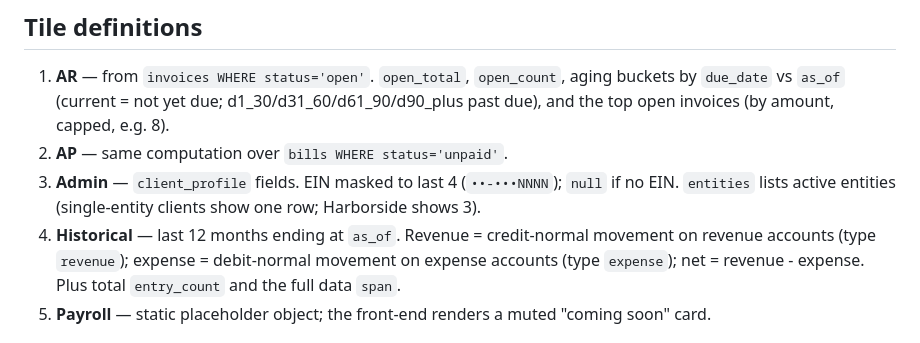
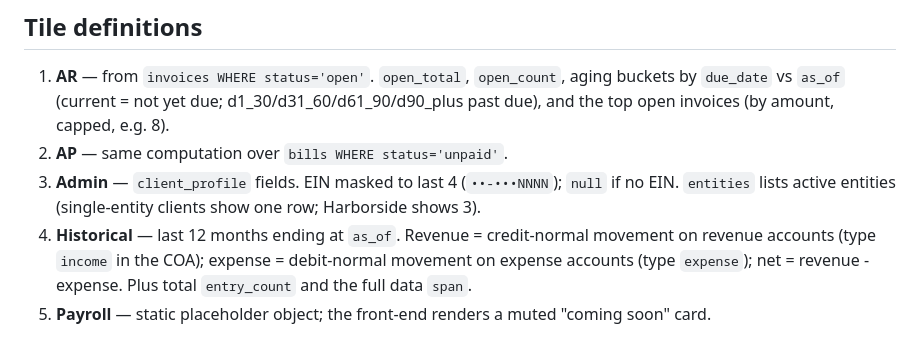
Before and after one commit to Estate-In-Action/lisza, a Markdown page: docs/specs/2026-06-29-client-detail-view-design.md, the part around the change. Rendered like a GitHub page.

Commit message:
docs(lisza): correct account-type vocabulary (income, not revenue)
Co-Authored-By: Claude Opus 4.7 <noreply@anthropic.com>

```diff
--- a/docs/specs/2026-06-29-client-detail-view-design.md
+++ b/docs/specs/2026-06-29-client-detail-view-design.md
@@ -104,7 +104,7 @@ dashboard.js  --click tile--> #client/<slug> --fetch--> render detail tiles
    (`••-•••NNNN`); `null` if no EIN. `entities` lists
    active entities (single-entity clients show one row; Harborside shows 3).
 4. **Historical** — last 12 months ending at `as_of`. Revenue = credit-normal
-   movement on revenue accounts (type `revenue`); expense = debit-normal
+   movement on revenue accounts (type `income` in the COA); expense = debit-normal
    movement on expense accounts (type `expense`); net = revenue - expense.
    Plus total `entry_count` and the full data `span`.
 5. **Payroll** — static placeholder object; the front-end renders a muted
```
